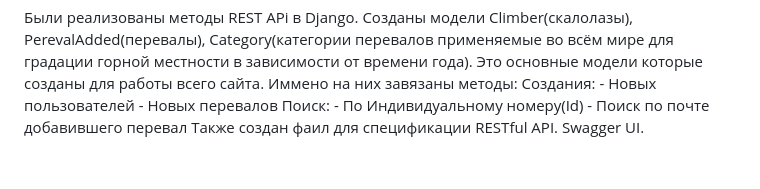
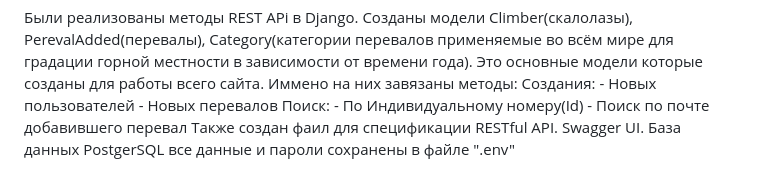
Before and after one commit to colif74/MountainPass, a Markdown page: README.md, the part around the change. Rendered like a GitHub page.

Commit message:
Описание проекта

```diff
--- a/README.md
+++ b/README.md
@@ -30,3 +30,4 @@ ______________________________________________________________________________
     - По Индивидуальному номеру(Id)
     - Поиск по почте добавившего перевал
 Также создан фаил для спецификации RESTful API. Swagger UI.
+База данных PostgerSQL все данные и пароли сохранены в файле ".env"
```
